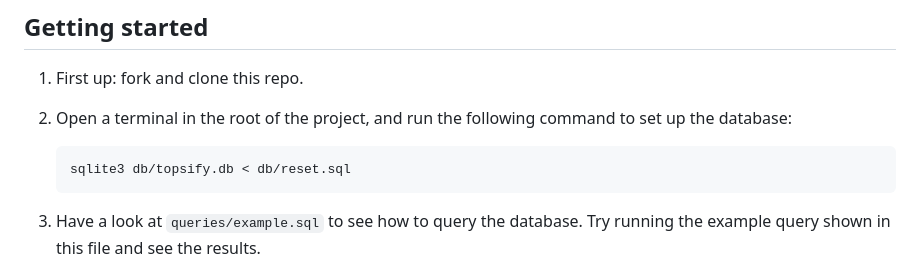
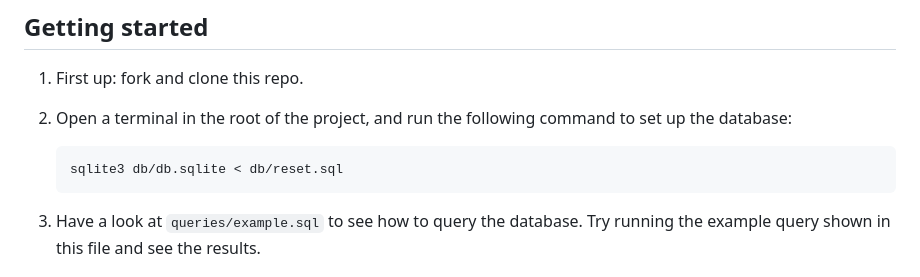
Before and after one commit to woodde-ubs/topsify, a Markdown page: README.md, the part around the change. Drawn GitHub-style.

````diff
--- a/README.md
+++ b/README.md
@@ -19,7 +19,7 @@ Let's get working on the database straight away.
    set up the database:
 
    ```bash
-   sqlite3 db/topsify.db < db/reset.sql
+   sqlite3 db/db.sqlite < db/reset.sql
    ```
 
 1. Have a look at `queries/example.sql` to see how to query the database. Try
````
